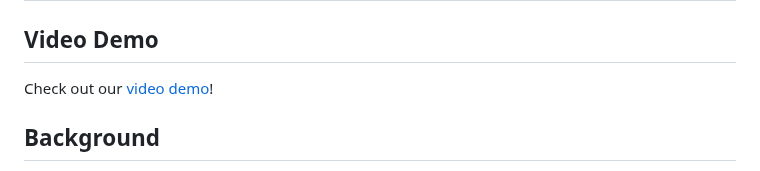
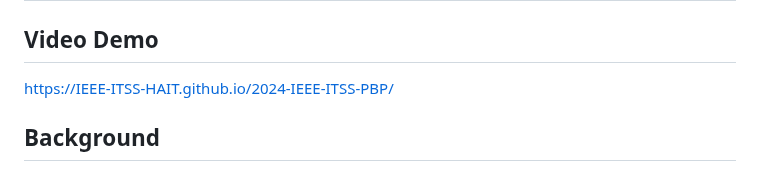
Before and after one commit to IEEE-ITSS-HAIT/2024-IEEE-ITSS-PBP, a Markdown page: README.md, the part around the change. GitHub-like rendering.

```diff
--- a/README.md
+++ b/README.md
@@ -2,7 +2,7 @@
 ## Welcome to the 2nd IEEE ITSS Student Competition on Pedestrian Behavior Prediction!
 
 ## Video Demo
-Check out our [video demo](https://IEEE-ITSS-HAIT.github.io/2024-IEEE-ITSS-PBP/)!
+https://IEEE-ITSS-HAIT.github.io/2024-IEEE-ITSS-PBP/
 
 ## Background
 Pedestrian behavior prediction is one of the most critical challenges for fully automated driving in urban settings. It requires autonomous vehicles to interact safely and efficiently with pedestrians in diverse and dynamic environments. Accurate and robust pedestrian behavior prediction is crucial to ensure the safety of both pedestrians and autonomous vehicles.
```
